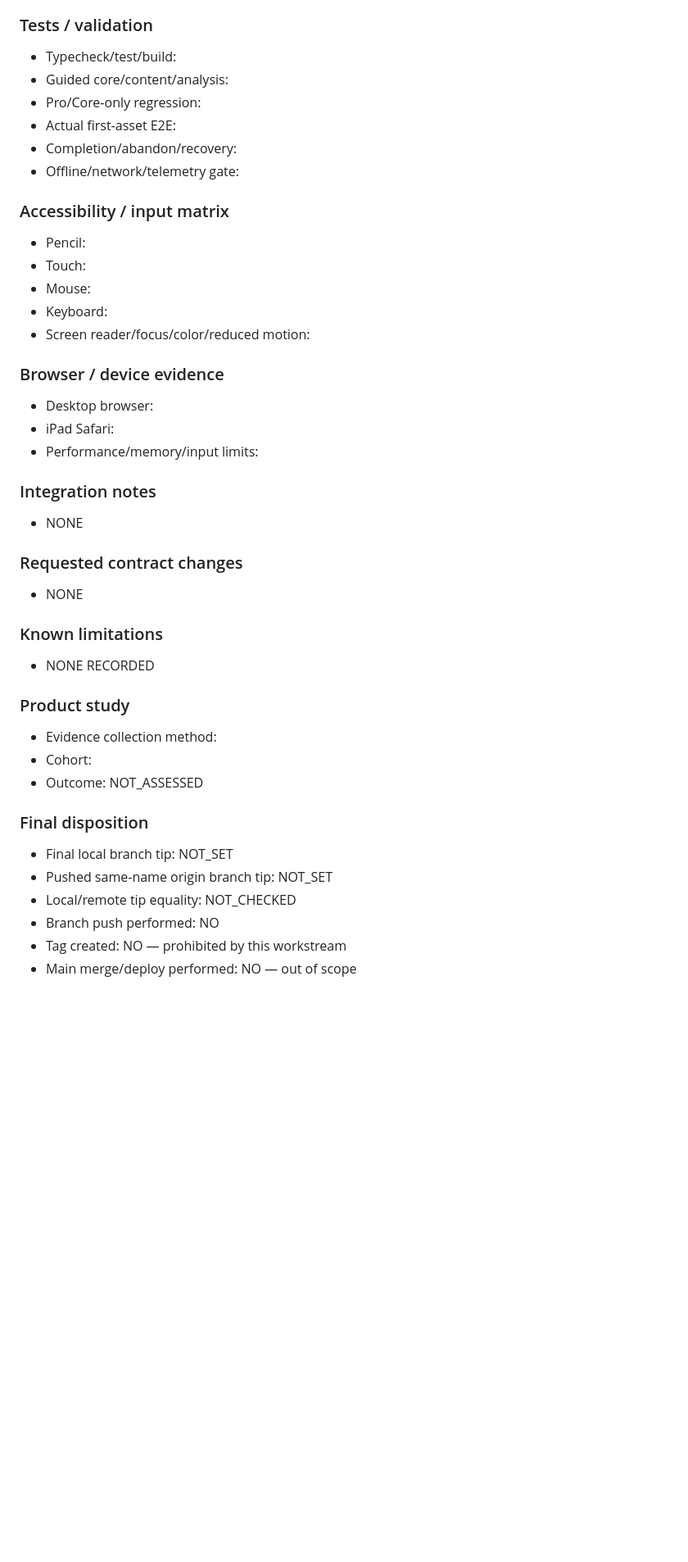
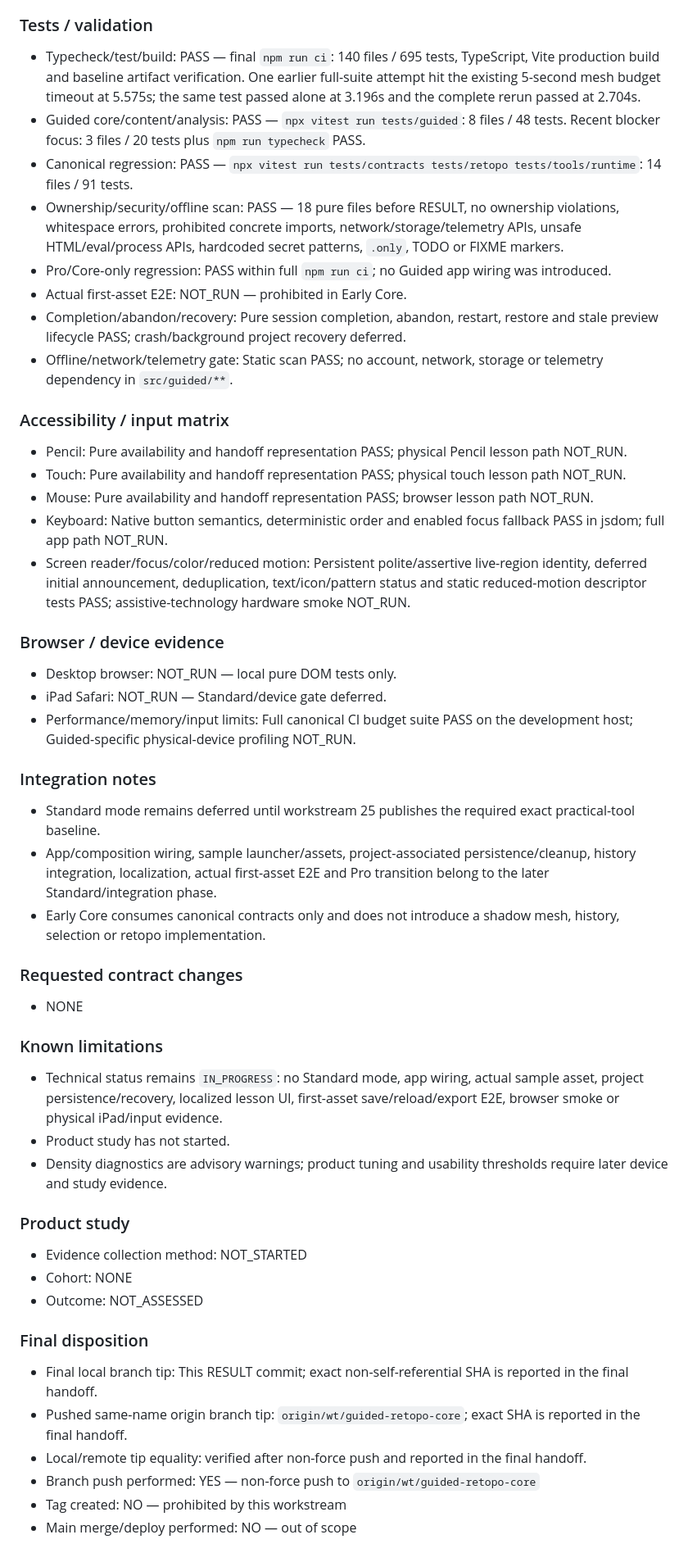
Before and after one commit to octopus7/octopoly, a Markdown page: docs/workplan/17_GUIDED_RETOPO.md, the part around one of its changes. Shown at 82% size. GitHub-like rendering; blank space fills up the shorter version.

```diff
--- a/docs/workplan/17_GUIDED_RETOPO.md
+++ b/docs/workplan/17_GUIDED_RETOPO.md
@@ -819,42 +830,48 @@ Product evidence: NOT_ASSESSED
 
 ### Tests / validation
-- Typecheck/test/build:
-- Guided core/content/analysis:
-- Pro/Core-only regression:
-- Actual first-asset E2E:
-- Completion/abandon/recovery:
-- Offline/network/telemetry gate:
+- Typecheck/test/build: PASS — final `npm run ci`: 140 files / 695 tests, TypeScript, Vite production build and baseline artifact verification. One earlier full-suite attempt hit the existing 5-second mesh budget timeout at 5.575s; the same test passed alone at 3.196s and the complete rerun passed at 2.704s.
+- Guided core/content/analysis: PASS — `npx vitest run tests/guided`: 8 files / 48 tests. Recent blocker focus: 3 files / 20 tests plus `npm run typecheck` PASS.
+- Canonical regression: PASS — `npx vitest run tests/contracts tests/retopo tests/tools/runtime`: 14 files / 91 tests.
+- Ownership/security/offline scan: PASS — 18 pure files before RESULT, no ownership violations, whitespace errors, prohibited concrete imports, network/storage/telemetry APIs, unsafe HTML/eval/process APIs, hardcoded secret patterns, `.only`, TODO or FIXME markers.
+- Pro/Core-only regression: PASS within full `npm run ci`; no Guided app wiring was introduced.
+- Actual first-asset E2E: NOT_RUN — prohibited in Early Core.
+- Completion/abandon/recovery: Pure session completion, abandon, restart, restore and stale preview lifecycle PASS; crash/background project recovery deferred.
+- Offline/network/telemetry gate: Static scan PASS; no account, network, storage or telemetry dependency in `src/guided/**`.
 
 ### Accessibility / input matrix
-- Pencil:
-- Touch:
-- Mouse:
-- Keyboard:
-- Screen reader/focus/color/reduced motion:
+- Pencil: Pure availability and handoff representation PASS; physical Pencil lesson path NOT_RUN.
+- Touch: Pure availability and handoff representation PASS; physical touch lesson path NOT_RUN.
+- Mouse: Pure availability and handoff representation PASS; browser lesson path NOT_RUN.
+- Keyboard: Native button semantics, deterministic order and enabled focus fallback PASS in jsdom; full app path NOT_RUN.
+- Screen reader/focus/color/reduced motion: Persistent polite/assertive live-region identity, deferred initial announcement, deduplication, text/icon/pattern status and static reduced-motion descriptor tests PASS; assistive-technology hardware smoke NOT_RUN.
 
 ### Browser / device evidence
-- Desktop browser:
-- iPad Safari:
-- Performance/memory/input limits:
+- Desktop browser: NOT_RUN — local pure DOM tests only.
+- iPad Safari: NOT_RUN — Standard/device gate deferred.
+- Performance/memory/input limits: Full canonical CI budget suite PASS on the development host; Guided-specific physical-device profiling NOT_RUN.
 
 ### Integration notes
-- NONE
+- Standard mode remains deferred until workstream 25 publishes the required exact practical-tool baseline.
+- App/composition wiring, sample launcher/assets, project-associated persistence/cleanup, history integration, localization, actual first-asset E2E and Pro transition belong to the later Standard/integration phase.
+- Early Core consumes canonical contracts only and does not introduce a shadow mesh, history, selection or retopo implementation.
 
 ### Requested contract changes
 - NONE
 
 ### Known limitations
-- NONE RECORDED
+- Technical status remains `IN_PROGRESS`: no Standard mode, app wiring, actual sample asset, project persistence/recovery, localized lesson UI, first-asset save/reload/export E2E, browser smoke or physical iPad/input evidence.
+- Product study has not started.
+- Density diagnostics are advisory warnings; product tuning and usability thresholds require later device and study evidence.
 
 ### Product study
-- Evidence collection method:
-- Cohort:
+- Evidence collection method: NOT_STARTED
+- Cohort: NONE
 - Outcome: NOT_ASSESSED
 
 ### Final disposition
-- Final local branch tip: NOT_SET
-- Pushed same-name origin branch tip: NOT_SET
-- Local/remote tip equality: NOT_CHECKED
-- Branch push performed: NO
+- Final local branch tip: This RESULT commit; exact non-self-referential SHA is reported in the final handoff.
+- Pushed same-name origin branch tip: `origin/wt/guided-retopo-core`; exact SHA is reported in the final handoff.
+- Local/remote tip equality: verified after non-force push and reported in the final handoff.
+- Branch push performed: YES — non-force push to `origin/wt/guided-retopo-core`
 - Tag created: NO — prohibited by this workstream
 - Main merge/deploy performed: NO — out of scope
```
Also changed, not shown: other parts of docs/workplan/17_GUIDED_RETOPO.md (+32 -21 lines).
